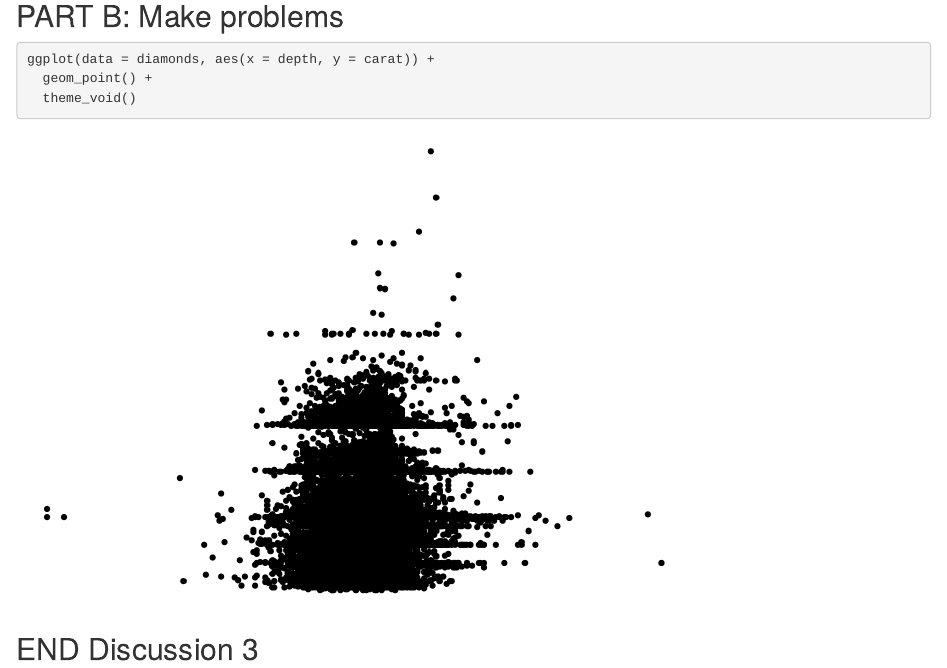
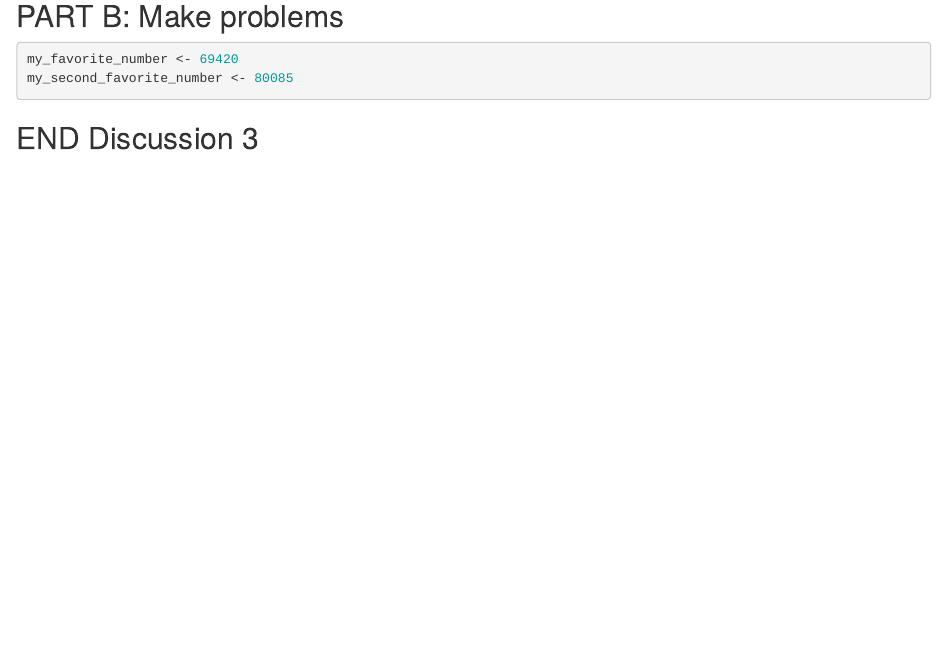
Before and after one commit to AJZekanoski/wild-git-collab, an R Markdown document (git_wild.rmd): the page in a window 1100 px wide, from 1510 px down. Rendered offline with R 4.5, knitr and Pandoc, with nearby package versions; code that draws random numbers runs with fixed seeds of ours.

Commit message:
added my favorite numbers

````diff
--- a/git_wild.rmd
+++ b/git_wild.rmd
@@ -35,9 +35,8 @@ ggplot(data = diamonds, aes(x = color, y = carat)) +
 ## PART B: Make problems
 
 ```{r break-it-1}
-ggplot(data = diamonds, aes(x = depth, y = carat)) +
-  geom_point() +
-  theme_void()
+my_favorite_number <- 69420
+my_second_favorite_number <- 80085
 ```
 
 ```{r break-it-2}
````
